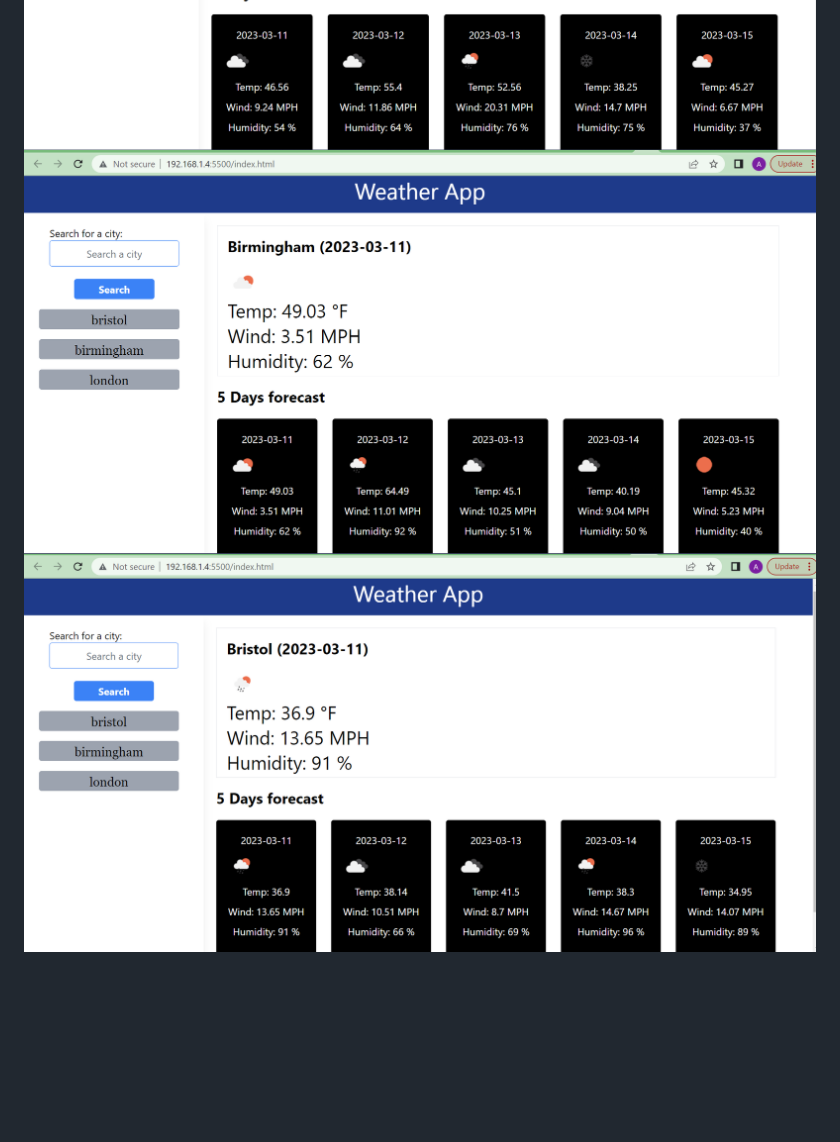
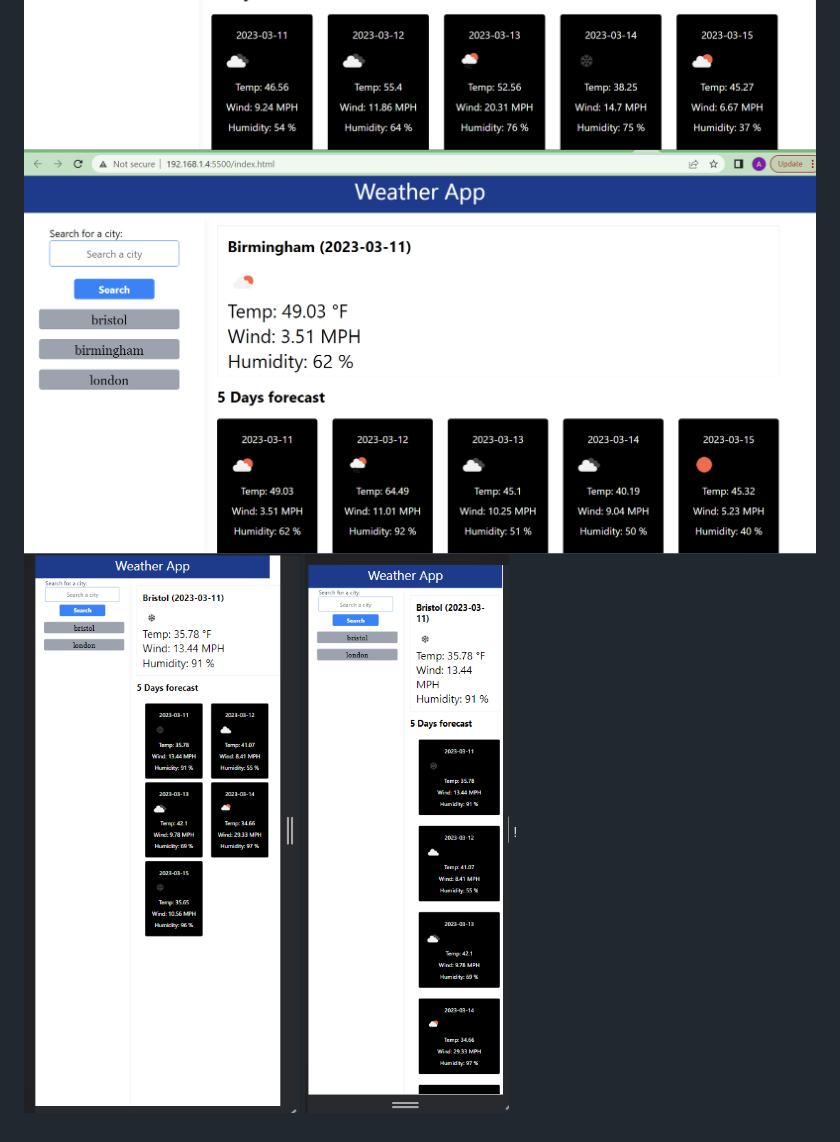
Before and after one commit to Karbuuno/weather-app, a Markdown page: README.md, the part around the change. GitHub-like rendering; pictures changed too: assets/images/image-4.png, assets/images/image-5.png (added); blank space fills up the shorter version.

Commit message:
added picturs

```diff
--- a/README.md
+++ b/README.md
@@ -8,5 +8,7 @@ Weather app designed by HTML , css and Tailwind css. This app shows your current
 
 ![alt first page image](/assets/images/image-1.png)
 ![alt second page image](/assets/images/image-2.png)
-![alt third page image](/assets/images/image-3.png)
-![alt fourth page image](/assets/images/image-4.png)
+![alt second page image](/assets/images/image-3.png)
+![alt small screen image](/assets/images/image-4.png)
+![alt small screen image](/assets/images/image-5.png)
+!
```
